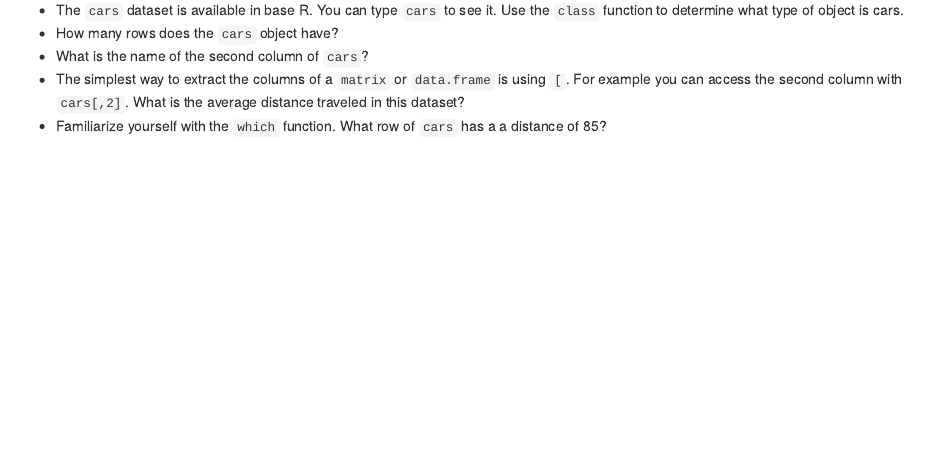
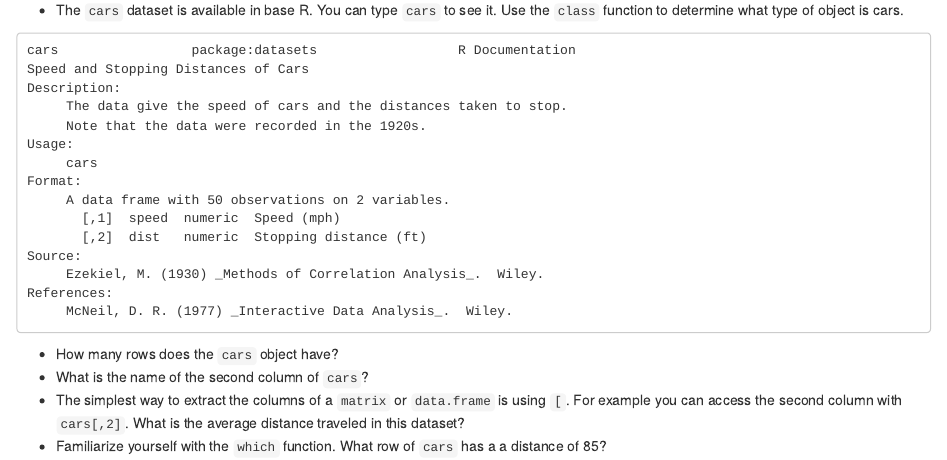
Before and after one commit to usc-bisc-480/intro_data_analysis, an R Markdown document (getting_started.Rmd): the page in a window 1100 px wide, from 1470 px down. Rendered offline with R 4.5, knitr and Pandoc, with nearby package versions.

Commit message:
Update getting_started.Rmd

````diff
--- a/getting_started.Rmd
+++ b/getting_started.Rmd
@@ -89,6 +89,25 @@ sum2<-function(n){
 
 
 - The `cars` dataset is available in base R. You can type `cars` to see it. Use the `class` function to determine what type of object is cars.
+
+```
+cars                 package:datasets                  R Documentation
+Speed and Stopping Distances of Cars
+Description:
+     The data give the speed of cars and the distances taken to stop.
+     Note that the data were recorded in the 1920s.
+Usage:
+     cars
+Format:
+     A data frame with 50 observations on 2 variables.
+       [,1]  speed  numeric  Speed (mph)
+       [,2]  dist   numeric  Stopping distance (ft)
+Source:
+     Ezekiel, M. (1930) _Methods of Correlation Analysis_.  Wiley.
+References:
+     McNeil, D. R. (1977) _Interactive Data Analysis_.  Wiley.
+```
+
 - How many rows does the `cars` object have?
 - What is the name of the second column of `cars`?
 - The simplest way to extract the columns of a `matrix` or `data.frame` is using `[`. For example you can access the second column with `cars[,2]`. What is the average distance traveled in this dataset?
````
